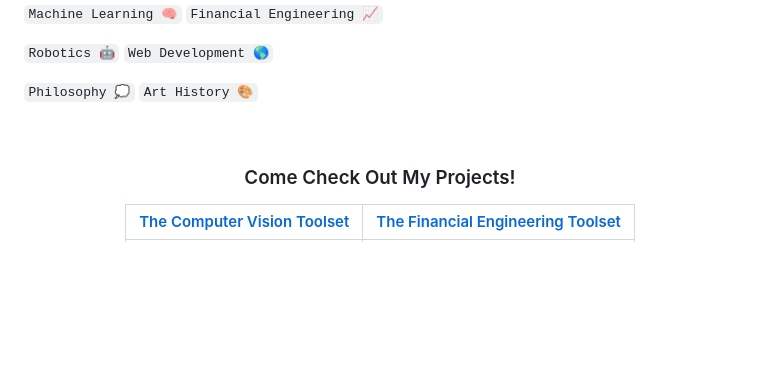
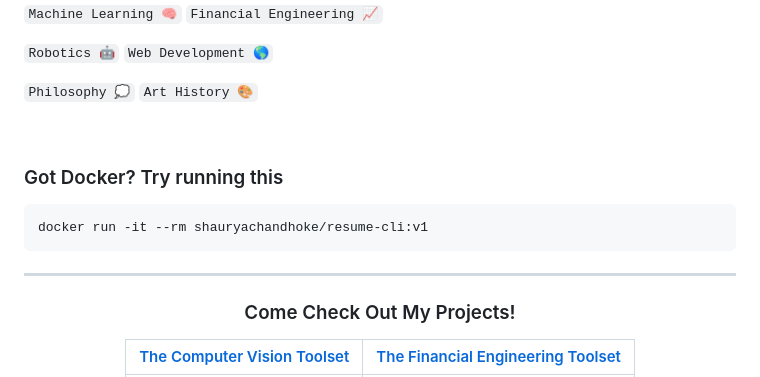
Before and after one commit to shaurya-chandhoke/shaurya-chandhoke, a Markdown page: README.md, the part around the change. Rendered like a GitHub page; blank space fills up the shorter version.

````diff
--- a/README.md
+++ b/README.md
@@ -22,6 +22,13 @@ Some of my interests
 
 
 <br>
+
+<h3>Got Docker? Try running this</h3>
+
+```sh
+docker run -it --rm shauryachandhoke/resume-cli:v1
+```
+***
 
 <h3 align="center">Come Check Out My Projects!</h3>
 
````
